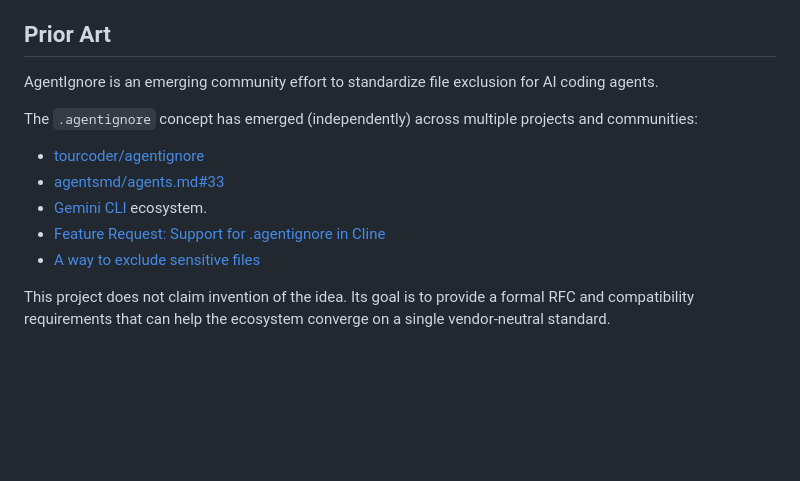
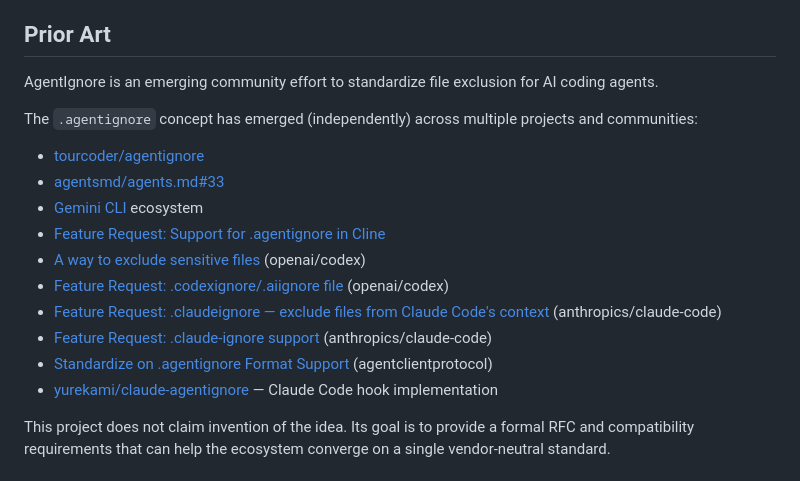
Before and after one commit to garogarabed12/agentignore, a Markdown page: README.md, the part around the change. Drawn GitHub-style; blank space fills up the shorter version.

Commit message:
Update README with additional prior art references

```diff
--- a/README.md
+++ b/README.md
@@ -17,16 +17,20 @@ This leads to:
 * inconsistent behavior across tools
 
 ## Prior Art
-
 AgentIgnore is an emerging community effort to standardize file exclusion for AI coding agents.
 
 The `.agentignore` concept has emerged (independently) across multiple projects and communities:
 
 * [tourcoder/agentignore](https://github.com/tourcoder/agentignore/)
 * [agentsmd/agents.md#33](https://github.com/agentsmd/agents.md/issues/33)
-* [Gemini CLI](https://github.com/google-gemini/gemini-cli/issues/4688) ecosystem.
+* [Gemini CLI](https://github.com/google-gemini/gemini-cli/issues/4688) ecosystem
 * [Feature Request: Support for .agentignore in Cline](https://github.com/cline/cline/discussions/5887)
-* [A way to exclude sensitive files](https://github.com/openai/codex/issues/2847)
+* [A way to exclude sensitive files](https://github.com/openai/codex/issues/2847) (openai/codex)
+* [Feature Request: .codexignore/.aiignore file](https://github.com/openai/codex/issues/24993) (openai/codex)
+* [Feature Request: .claudeignore — exclude files from Claude Code's context](https://github.com/anthropics/claude-code/issues/29455) (anthropics/claude-code)
+* [Feature Request: .claude-ignore support](https://github.com/anthropics/claude-code/issues/30810) (anthropics/claude-code)
+* [Standardize on .agentignore Format Support](https://github.com/orgs/agentclientprotocol/discussions/49) (agentclientprotocol)
+* [yurekami/claude-agentignore](https://github.com/yurekami/claude-agentignore) — Claude Code hook implementation
 
 This project does not claim invention of the idea. Its goal is to provide a formal RFC and compatibility requirements that can help the ecosystem converge on a single vendor-neutral standard.
 
```
